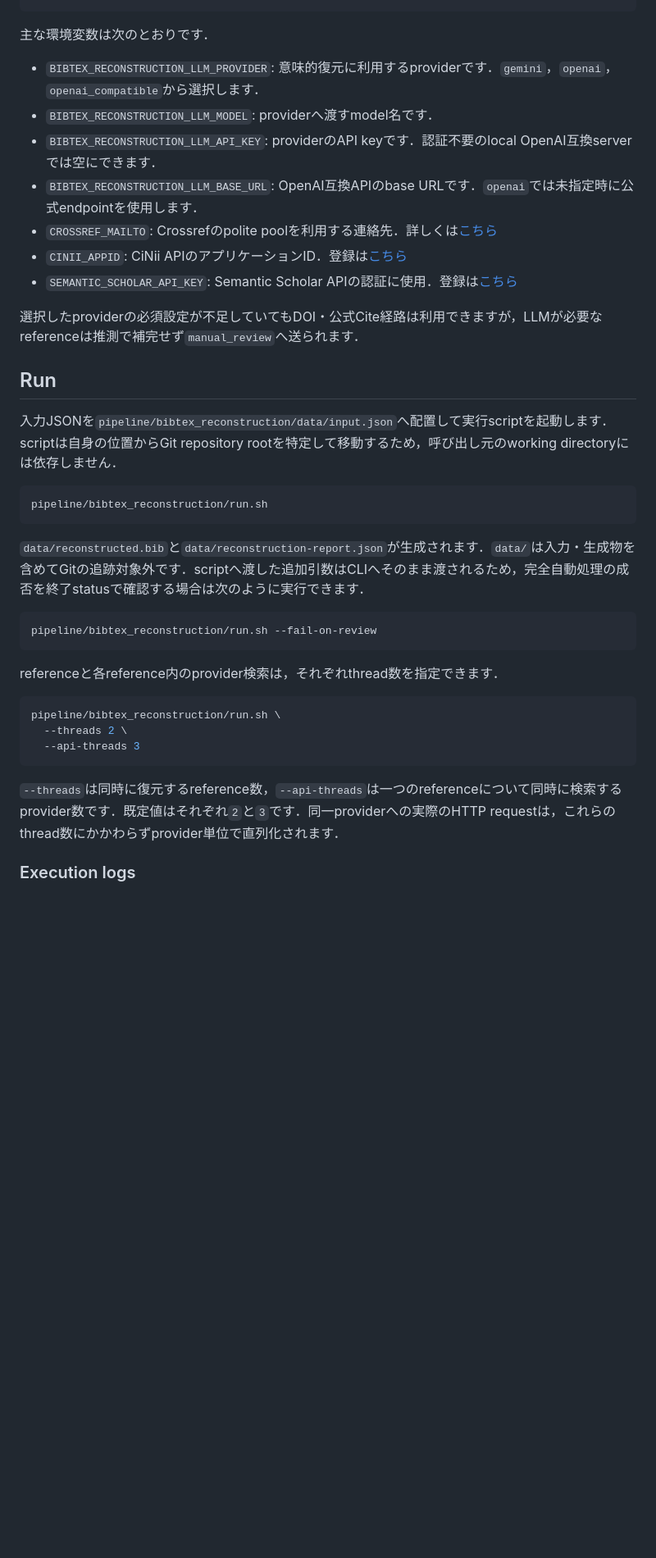
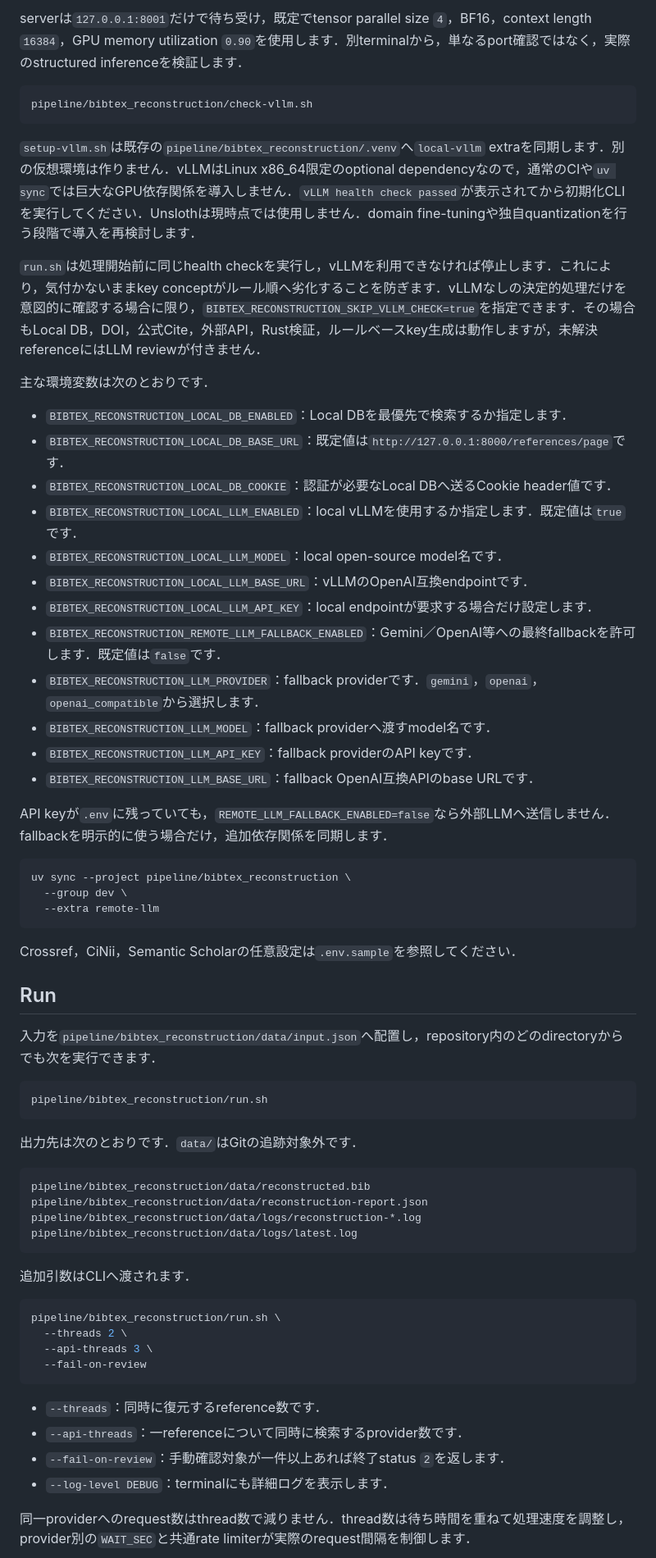
Before and after one commit to EhimeNLP/bibmgr, a Markdown page: pipeline/bibtex_reconstruction/README.md, the part around one of its changes. Shown at 82% size. Rendered like a GitHub page; blank space fills up the shorter version.

Commit message:
docs: document trusted reconstruction workflow

````diff
--- a/pipeline/bibtex_reconstruction/README.md
+++ b/pipeline/bibtex_reconstruction/README.md
@@ -189,40 +212,70 @@ cp pipeline/bibtex_reconstruction/.env.sample pipeline/bibtex_reconstruction/.en
 ```
+
+serverは`127.0.0.1:8001`だけで待ち受け，既定でtensor parallel size `4`，BF16，context length `16384`，GPU memory utilization `0.90`を使用します．別terminalから，単なるport確認ではなく，実際のstructured inferenceを検証します．
+
+```bash
+pipeline/bibtex_reconstruction/check-vllm.sh
+```
+
+`setup-vllm.sh`は既存の`pipeline/bibtex_reconstruction/.venv`へ`local-vllm` extraを同期します．別の仮想環境は作りません．vLLMはLinux x86_64限定のoptional dependencyなので，通常のCIや`uv sync`では巨大なGPU依存関係を導入しません．`vLLM health check passed`が表示されてから初期化CLIを実行してください．Unslothは現時点では使用しません．domain fine-tuningや独自quantizationを行う段階で導入を再検討します．
+
+`run.sh`は処理開始前に同じhealth checkを実行し，vLLMを利用できなければ停止します．これにより，気付かないままkey conceptがルール順へ劣化することを防ぎます．vLLMなしの決定的処理だけを意図的に確認する場合に限り，`BIBTEX_RECONSTRUCTION_SKIP_VLLM_CHECK=true`を指定できます．その場合もLocal DB，DOI，公式Cite，外部API，Rust検証，ルールベースkey生成は動作しますが，未解決referenceにはLLM reviewが付きません．
 
 主な環境変数は次のとおりです．
 
-- `BIBTEX_RECONSTRUCTION_LLM_PROVIDER`: 意味的復元に利用するproviderです．`gemini`，`openai`，`openai_compatible`から選択します．
-- `BIBTEX_RECONSTRUCTION_LLM_MODEL`: providerへ渡すmodel名です．
-- `BIBTEX_RECONSTRUCTION_LLM_API_KEY`: providerのAPI keyです．認証不要のlocal OpenAI互換serverでは空にできます．
-- `BIBTEX_RECONSTRUCTION_LLM_BASE_URL`: OpenAI互換APIのbase URLです．`openai`では未指定時に公式endpointを使用します．
-- `CROSSREF_MAILTO`: Crossrefのpolite poolを利用する連絡先．詳しくは[こちら](https://api.crossref.org/swagger-ui/index.html)
-- `CINII_APPID`: CiNii APIのアプリケーションID．登録は[こちら](https://api.ci.nii.ac.jp/ja/)
-- `SEMANTIC_SCHOLAR_API_KEY`: Semantic Scholar APIの認証に使用．登録は[こちら](https://www.semanticscholar.org/product/api#api-key-form)
+- `BIBTEX_RECONSTRUCTION_LOCAL_DB_ENABLED`：Local DBを最優先で検索するか指定します．
+- `BIBTEX_RECONSTRUCTION_LOCAL_DB_BASE_URL`：既定値は`http://127.0.0.1:8000/references/page`です．
+- `BIBTEX_RECONSTRUCTION_LOCAL_DB_COOKIE`：認証が必要なLocal DBへ送るCookie header値です．
+- `BIBTEX_RECONSTRUCTION_LOCAL_LLM_ENABLED`：local vLLMを使用するか指定します．既定値は`true`です．
+- `BIBTEX_RECONSTRUCTION_LOCAL_LLM_MODEL`：local open-source model名です．
+- `BIBTEX_RECONSTRUCTION_LOCAL_LLM_BASE_URL`：vLLMのOpenAI互換endpointです．
+- `BIBTEX_RECONSTRUCTION_LOCAL_LLM_API_KEY`：local endpointが要求する場合だけ設定します．
+- `BIBTEX_RECONSTRUCTION_REMOTE_LLM_FALLBACK_ENABLED`：Gemini／OpenAI等への最終fallbackを許可します．既定値は`false`です．
+- `BIBTEX_RECONSTRUCTION_LLM_PROVIDER`：fallback providerです．`gemini`，`openai`，`openai_compatible`から選択します．
+- `BIBTEX_RECONSTRUCTION_LLM_MODEL`：fallback providerへ渡すmodel名です．
+- `BIBTEX_RECONSTRUCTION_LLM_API_KEY`：fallback providerのAPI keyです．
+- `BIBTEX_RECONSTRUCTION_LLM_BASE_URL`：fallback OpenAI互換APIのbase URLです．
 
-選択したproviderの必須設定が不足していてもDOI・公式Cite経路は利用できますが，LLMが必要なreferenceは推測で補完せず`manual_review`へ送られます．
+API keyが`.env`に残っていても，`REMOTE_LLM_FALLBACK_ENABLED=false`なら外部LLMへ送信しません．fallbackを明示的に使う場合だけ，追加依存関係を同期します．
+
+```bash
+uv sync --project pipeline/bibtex_reconstruction \
+  --group dev \
+  --extra remote-llm
+```
+
+Crossref，CiNii，Semantic Scholarの任意設定は`.env.sample`を参照してください．
 
 ## Run
 
-入力JSONを`pipeline/bibtex_reconstruction/data/input.json`へ配置して実行scriptを起動します．scriptは自身の位置からGit repository rootを特定して移動するため，呼び出し元のworking directoryには依存しません．
+入力を`pipeline/bibtex_reconstruction/data/input.json`へ配置し，repository内のどのdirectoryからでも次を実行できます．
 
 ```bash
 pipeline/bibtex_reconstruction/run.sh
 ```
 
-`data/reconstructed.bib`と`data/reconstruction-report.json`が生成されます．`data/`は入力・生成物を含めてGitの追跡対象外です．scriptへ渡した追加引数はCLIへそのまま渡されるため，完全自動処理の成否を終了statusで確認する場合は次のように実行できます．
+出力先は次のとおりです．`data/`はGitの追跡対象外です．
 
-```bash
-pipeline/bibtex_reconstruction/run.sh --fail-on-review
+```text
+pipeline/bibtex_reconstruction/data/reconstructed.bib
+pipeline/bibtex_reconstruction/data/reconstruction-report.json
+pipeline/bibtex_reconstruction/data/logs/reconstruction-*.log
+pipeline/bibtex_reconstruction/data/logs/latest.log
 ```
 
-referenceと各reference内のprovider検索は，それぞれthread数を指定できます．
+追加引数はCLIへ渡されます．
 
 ```bash
 pipeline/bibtex_reconstruction/run.sh \
   --threads 2 \
-  --api-threads 3
+  --api-threads 3 \
+  --fail-on-review
 ```
 
-`--threads`は同時に復元するreference数，`--api-threads`は一つのreferenceについて同時に検索するprovider数です．既定値はそれぞれ`2`と`3`です．同一providerへの実際のHTTP requestは，これらのthread数にかかわらずprovider単位で直列化されます．
+- `--threads`：同時に復元するreference数です．
+- `--api-threads`：一referenceについて同時に検索するprovider数です．
+- `--fail-on-review`：手動確認対象が一件以上あれば終了status `2`を返します．
+- `--log-level DEBUG`：terminalにも詳細ログを表示します．
 
-### Execution logs
+同一providerへのrequest数はthread数で減りません．thread数は待ち時間を重ねて処理速度を調整し，provider別の`WAIT_SEC`と共通rate limiterが実際のrequest間隔を制御します．
 
````
Also changed, not shown: other parts of pipeline/bibtex_reconstruction/README.md (+197 -233 lines).
